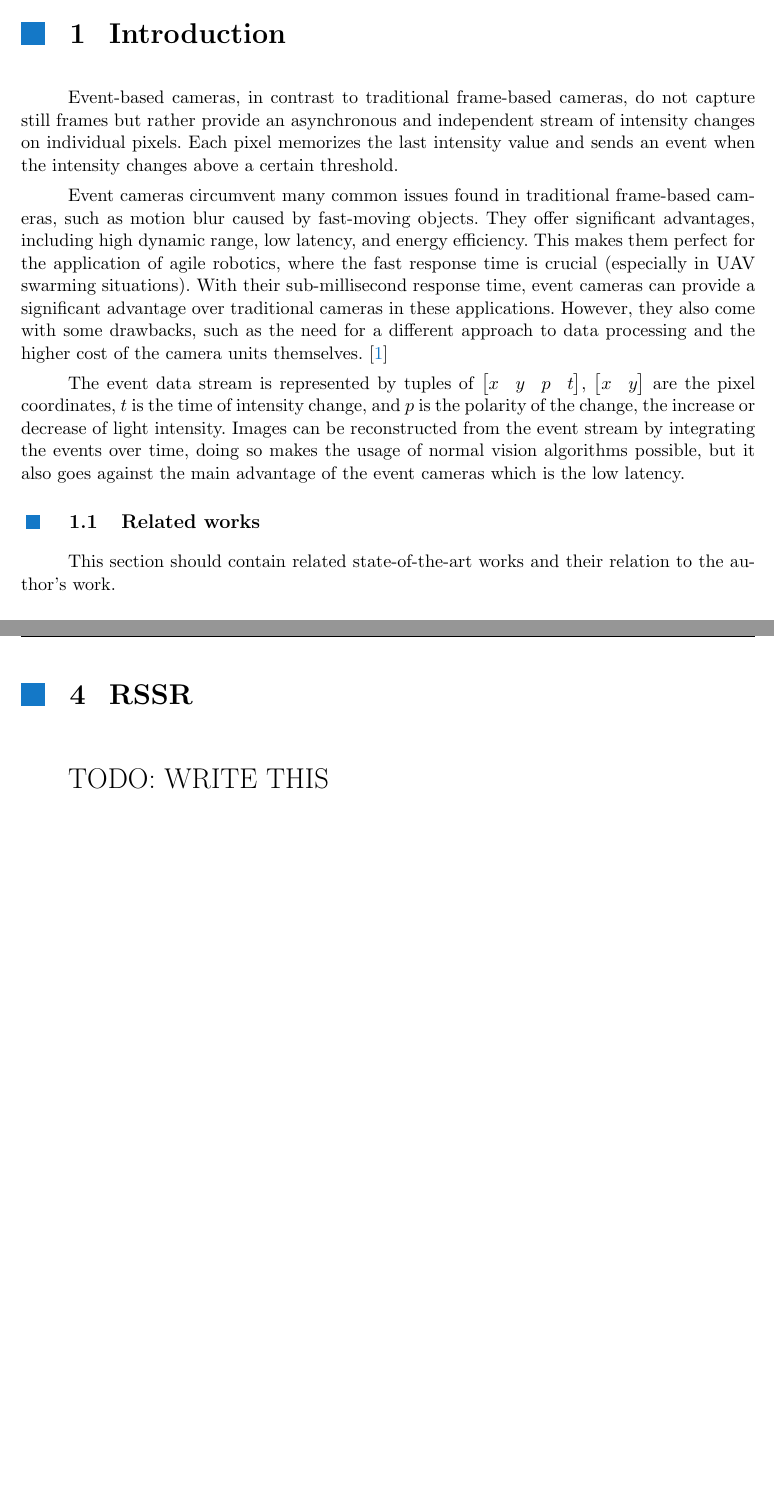
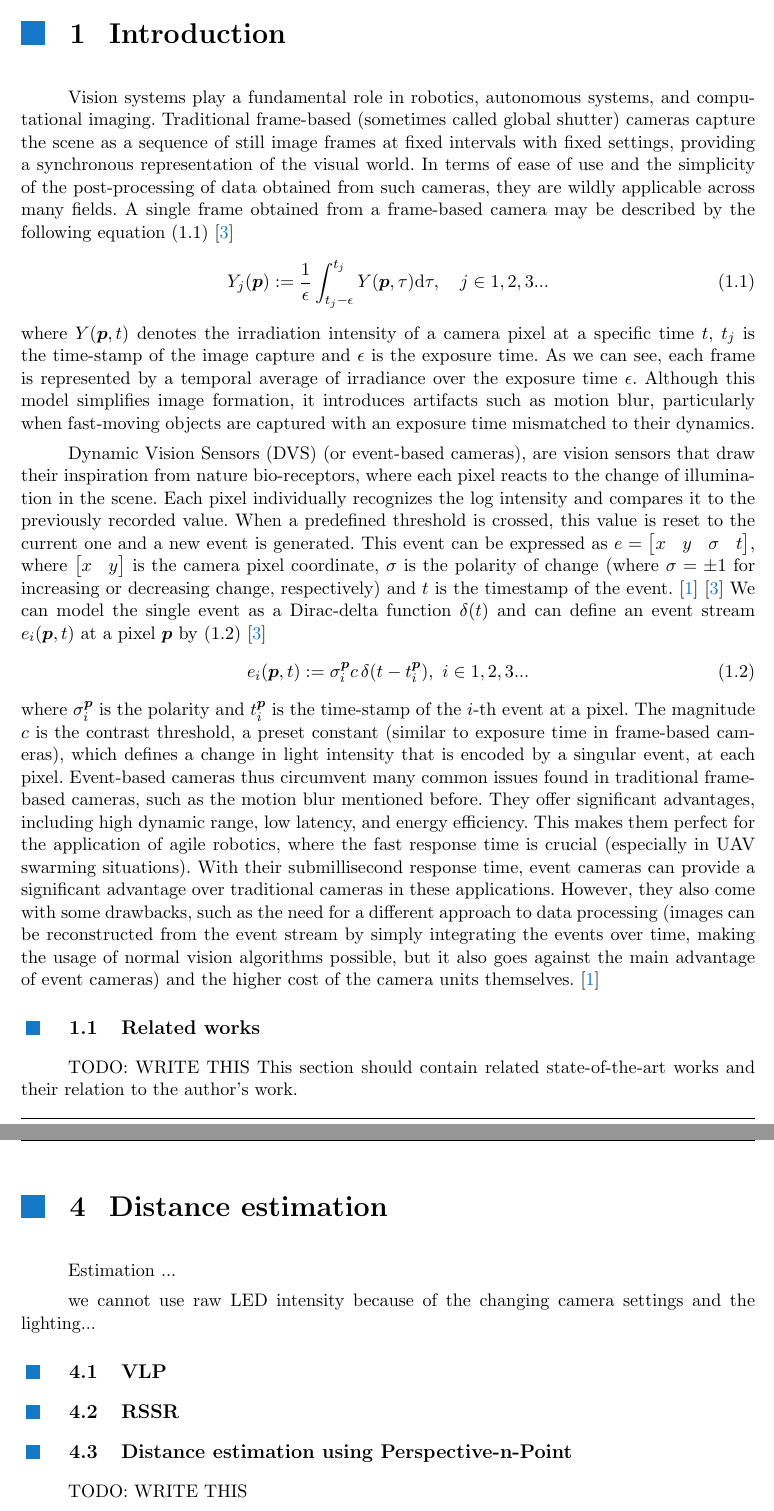
Before and after one commit to kubakubakuba/Bachelor-Thesis, a LaTeX thesis (main.tex, which reads src/distance.tex, src/introduction.tex, src/rssr.tex): two parts of pages 9 and 34 of 38 before the commit and two parts of pages 9 and 30 of 34 after it, joined at a grey line, cut so that both start at the same text. Compiled offline with pdfLaTeX.

Commit message:
rewritten the introduction

```diff
--- a/main.tex
+++ b/main.tex
@@ -131,10 +131,10 @@
 \input{src/calibration.tex}
 
 %% --------------------------------------------------------------
-%% |                            RSSR                            |
+%% |                    Distance estimation                     |
 %% --------------------------------------------------------------
 
-\input{src/rssr.tex}
+\input{src/distance.tex}
 
 %% --------------------------------------------------------------
 %% |                            ROS                             |
--- /dev/null
+++ b/src/distance.tex
@@ -0,0 +1,15 @@
+%!TEX root = ../main.tex
+
+\chapter{Distance estimation\label{chap:p3p}}
+
+Estimation ...
+
+we cannot use raw LED intensity because of the changing camera settings and the lighting...
+
+\section{VLP}
+
+\section{RSSR}
+
+\section{Distance estimation using Perspective-n-Point}
+
+TODO: WRITE THIS
--- a/src/introduction.tex
+++ b/src/introduction.tex
@@ -2,27 +2,38 @@
 
 \chapter{Introduction\label{chap:introduction}}
 
-Event-based cameras, in contrast to traditional frame-based cameras, do not capture still frames but rather
-provide an asynchronous and independent stream of intensity changes on individual pixels.
-Each pixel memorizes the last intensity value and sends an event when the intensity changes above a certain threshold.
+Vision systems play a fundamental role in robotics, autonomous systems, and computational imaging. Traditional frame-based (sometimes called global shutter) cameras capture the scene as a sequence of still image frames at fixed intervals with fixed settings, providing a synchronous representation of the visual world.
+In terms of ease of use and the simplicity of the post-processing of data obtained from such cameras, they are wildly applicable across many fields.
+A single frame obtained from a frame-based camera may be described by the following equation \refeq{eq:frame} \cite{scheerlinck2018event}
+\begin{equation}
+Y_j(\boldsymbol{p}) := \frac{1}{\epsilon} \int_{t_j - \epsilon}^{t_j} Y(\boldsymbol{p}, \tau) \mathrm{d} \tau, \quad j \in 1, 2, 3 ...
+\label{eq:frame}
+\end{equation}
+where $Y(\boldsymbol{p}, t)$ denotes the irradiation intensity of a camera pixel at a specific time $t$, $t_j$ is the time-stamp of the image capture and $\epsilon$ is the exposure time.
+As we can see, each frame is represented by a temporal average of irradiance over the exposure time $\epsilon$. Although this model simplifies image formation, it introduces artifacts such as motion blur, particularly when fast-moving objects are captured with an exposure time mismatched to their dynamics.
 
-Event cameras circumvent many common issues found in traditional frame-based cameras, such as motion blur caused
-by fast-moving objects. They offer significant advantages, including high dynamic range, low latency,
+\ac{DVS} (or event-based cameras), are vision sensors that draw their inspiration from nature bio-receptors, where each pixel reacts
+to the change of illumination in the scene. Each pixel individually recognizes the log intensity and compares it to the previously
+recorded value. When a predefined threshold is crossed, this value is reset to the current one and a new event is generated. This event can be expressed as $e = \begin{bmatrix} x & y & \sigma & t \end{bmatrix}$, where $\begin{bmatrix} x & y \end{bmatrix}$
+is the camera pixel coordinate, $\sigma$ is the polarity of change (where $\sigma = \pm 1$ for increasing or decreasing change, respectively) and $t$ is the timestamp of the event. \cite{gallego22event} \cite{scheerlinck2018event} We can model the single event as a Dirac-delta function $\delta(t)$ and can define an event stream
+$e_i(\boldsymbol{p}, t)$ at a pixel $\boldsymbol{p}$ by \refeq{eq:event_eq} \cite{scheerlinck2018event}
+\begin{equation}
+e_i(\boldsymbol{p}, t) := \sigma_i^{\boldsymbol{p}} c \, \delta(t - t_i^{\boldsymbol{p}}), \ i \in 1, 2, 3 ...
+\label{eq:event_eq}
+\end{equation}
+where $\sigma_i^{\boldsymbol{p}}$ is the polarity and $t_i^{\boldsymbol{p}}$ is the time-stamp of the $i$-th event at a pixel.
+The magnitude $c$ is the contrast threshold, a preset constant (similar to exposure time in frame-based cameras), which defines a change in light intensity that is encoded by a singular event, at each pixel. Event-based cameras thus circumvent many common issues found in traditional frame-based cameras, such as the motion blur mentioned before. They offer significant advantages, including high dynamic range, low latency,
 and energy efficiency.
 This makes them perfect for the application of agile robotics,
-where the fast response time is crucial (especially in UAV swarming situations). With their sub-millisecond response time,
+where the fast response time is crucial (especially in UAV swarming situations). With their submillisecond response time,
 event cameras can provide a significant advantage over traditional cameras in these applications.
 However, they also come with some drawbacks, such as the need for a different approach to
-data processing and the higher cost of the camera units themselves. \cite{gallego22event}
-
-
-The event data stream is represented by tuples of $\begin{bmatrix} x & y & p & t \end{bmatrix}$, $\begin{bmatrix} x & y \end{bmatrix}$ are the pixel coordinates, $t$ is the time of
-intensity change, and $p$ is the polarity of the change, the increase or decrease of light intensity. Images can be
-reconstructed from the event stream by integrating the events over time, doing so makes the usage of normal vision
-algorithms possible, but it also goes against the main advantage of the event cameras which is the low latency.
+data processing (images can be reconstructed from the event stream by simply integrating the events over time,
+making the usage of normal vision algorithms possible, but it also goes against the main advantage of event cameras)
+and the higher cost of the camera units themselves. \cite{gallego22event}
 
 \section{Related works}
-
+TODO: WRITE THIS
 This section should contain related state-of-the-art works and their relation to the author's work.
 
 \section{Contributions}
--- a/src/rssr.tex
+++ /dev/null
@@ -1,5 +0,0 @@
-%!TEX root = ../main.tex
-
-\chapter{RSSR\label{chap:rssr}}
-
-TODO: WRITE THIS
```
Also changed, not shown: src/abbreviations.tex (+1 -0 lines), src/calibration.tex (+8 -5 lines), src/event_response.tex (+3 -3 lines), src/ros.tex (+1 -1 lines).
